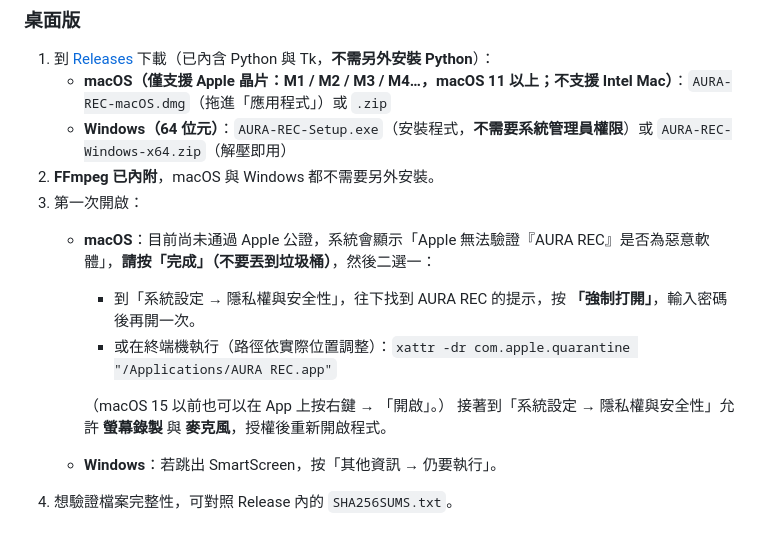
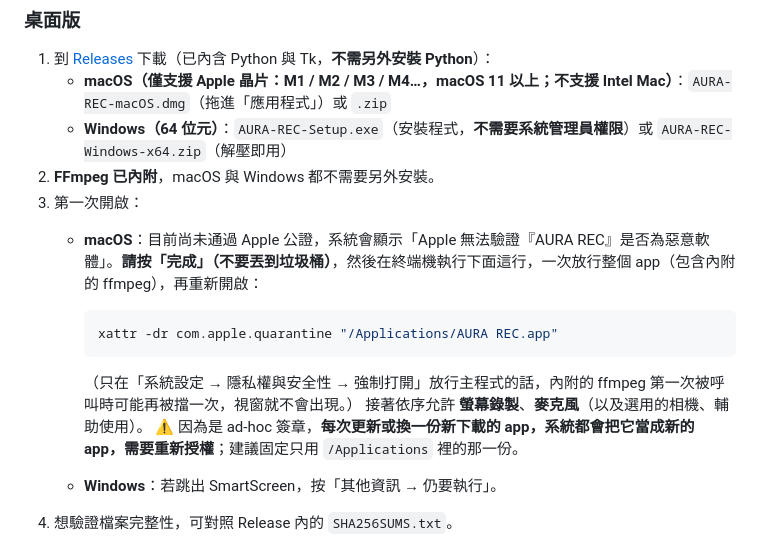
Before and after one commit to malilion/AURA-REC, a Markdown page: README.md, the part around the change. Drawn GitHub-style.

Commit message:
docs(readme): use xattr to clear quarantine for the whole app (nested ffmpeg gets blocked otherwise); note re-authorization after updates
Co-Authored-By: Claude Sonnet 5.5 <noreply@anthropic.com>

````diff
--- a/README.md
+++ b/README.md
@@ -73,12 +73,15 @@ AURA REC 把「錄」和「剪」放在同一個工具：錄下螢幕、麥克
    - **Windows（64 位元）**：`AURA-REC-Setup.exe`（安裝程式，**不需要系統管理員權限**）或 `AURA-REC-Windows-x64.zip`（解壓即用）
 2. **FFmpeg 已內附**，macOS 與 Windows 都不需要另外安裝。
 3. 第一次開啟：
-   - **macOS**：目前尚未通過 Apple 公證，系統會顯示「Apple 無法驗證『AURA REC』是否為惡意軟體」，**請按「完成」（不要丟到垃圾桶）**，然後二選一：
-     - 到「系統設定 → 隱私權與安全性」，往下找到 AURA REC 的提示，按 **「強制打開」**，輸入密碼後再開一次。
-     - 或在終端機執行（路徑依實際位置調整）：`xattr -dr com.apple.quarantine "/Applications/AURA REC.app"`
+   - **macOS**：目前尚未通過 Apple 公證，系統會顯示「Apple 無法驗證『AURA REC』是否為惡意軟體」。**請按「完成」（不要丟到垃圾桶）**，然後在終端機執行下面這行，一次放行整個 app（包含內附的 ffmpeg），再重新開啟：
 
-     （macOS 15 以前也可以在 App 上按右鍵 → 「開啟」。）
-     接著到「系統設定 → 隱私權與安全性」允許 **螢幕錄製** 與 **麥克風**，授權後重新開啟程式。
+     ```bash
+     xattr -dr com.apple.quarantine "/Applications/AURA REC.app"
+     ```
+
+     （只在「系統設定 → 隱私權與安全性 → 強制打開」放行主程式的話，內附的 ffmpeg 第一次被呼叫時可能再被擋一次，視窗就不會出現。）
+     接著依序允許 **螢幕錄製**、**麥克風**（以及選用的相機、輔助使用）。
+     ⚠️ 因為是 ad-hoc 簽章，**每次更新或換一份新下載的 app，系統都會把它當成新的 app，需要重新授權**；建議固定只用 `/Applications` 裡的那一份。
    - **Windows**：若跳出 SmartScreen，按「其他資訊 → 仍要執行」。
 4. 想驗證檔案完整性，可對照 Release 內的 `SHA256SUMS.txt`。
 
````
